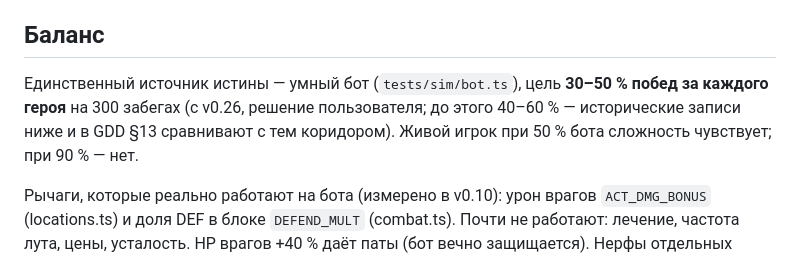
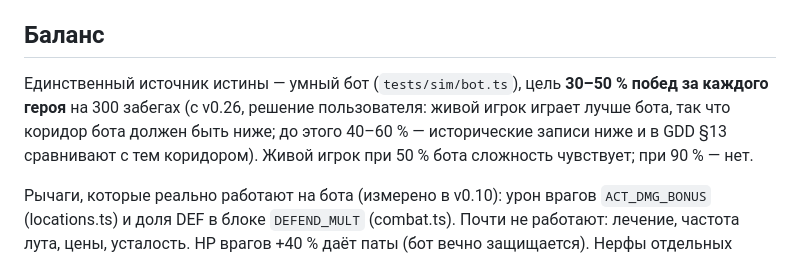
Before and after one commit to aleasdeck/AldkMonsterVersusGame, a Markdown page: CLAUDE.md, the part around the change. Drawn GitHub-style.

```diff
--- a/CLAUDE.md
+++ b/CLAUDE.md
@@ -99,7 +99,7 @@ tests/        vitest; sim/bot.ts — умный бот (W — веса оцен
 
 ## Баланс
 
-Единственный источник истины — умный бот (`tests/sim/bot.ts`), цель **30–50 % побед за каждого героя** на 300 забегах (с v0.26, решение пользователя; до этого 40–60 % — исторические записи ниже и в GDD §13 сравнивают с тем коридором). Живой игрок при 50 % бота сложность чувствует; при 90 % — нет.
+Единственный источник истины — умный бот (`tests/sim/bot.ts`), цель **30–50 % побед за каждого героя** на 300 забегах (с v0.26, решение пользователя: живой игрок играет лучше бота, так что коридор бота должен быть ниже; до этого 40–60 % — исторические записи ниже и в GDD §13 сравнивают с тем коридором). Живой игрок при 50 % бота сложность чувствует; при 90 % — нет.
 
 Рычаги, которые реально работают на бота (измерено в v0.10): урон врагов `ACT_DMG_BONUS` (locations.ts) и доля DEF в блоке `DEFEND_MULT` (combat.ts). Почти не работают: лечение, частота лута, цены, усталость. HP врагов +40 % даёт паты (бот вечно защищается). Нерфы отдельных приёмов (Вихрь и т. п.) — по наводке пользователя, симулятор их не видит.
 
```
Also changed, not shown: docs/GDD.md (+1 -1 lines).
